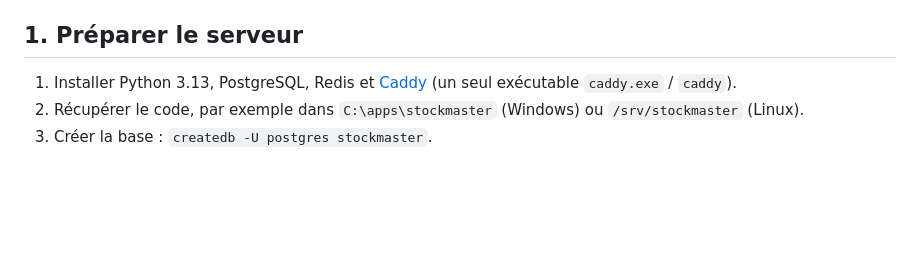
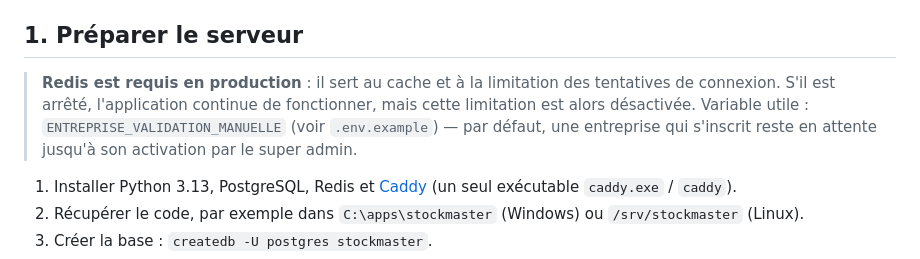
Before and after one commit to aksp66/stockmaster, a Markdown page: DEPLOIEMENT.md, the part around the change. GitHub-like rendering; blank space fills up the shorter version.

```diff
--- a/DEPLOIEMENT.md
+++ b/DEPLOIEMENT.md
@@ -16,6 +16,8 @@ Navigateur / PWA ──HTTPS──▶ Caddy :443 ─┬─ /static/*  → static
 - Configuration : [deploy/Caddyfile](deploy/Caddyfile) (commune aux deux systèmes) et `.env`.
 
 ## 1. Préparer le serveur
+
+> **Redis est requis en production** : il sert au cache et à la limitation des tentatives de connexion. S'il est arrêté, l'application continue de fonctionner, mais cette limitation est alors désactivée. Variable utile : `ENTREPRISE_VALIDATION_MANUELLE` (voir `.env.example`) — par défaut, une entreprise qui s'inscrit reste en attente jusqu'à son activation par le super admin.
 
 1. Installer Python 3.13, PostgreSQL, Redis et [Caddy](https://caddyserver.com/download) (un seul exécutable `caddy.exe` / `caddy`).
 2. Récupérer le code, par exemple dans `C:\apps\stockmaster` (Windows) ou `/srv/stockmaster` (Linux).
```
Also changed, not shown: Readme.md (+9 -1 lines), TASKS.md (+17 -0 lines).
